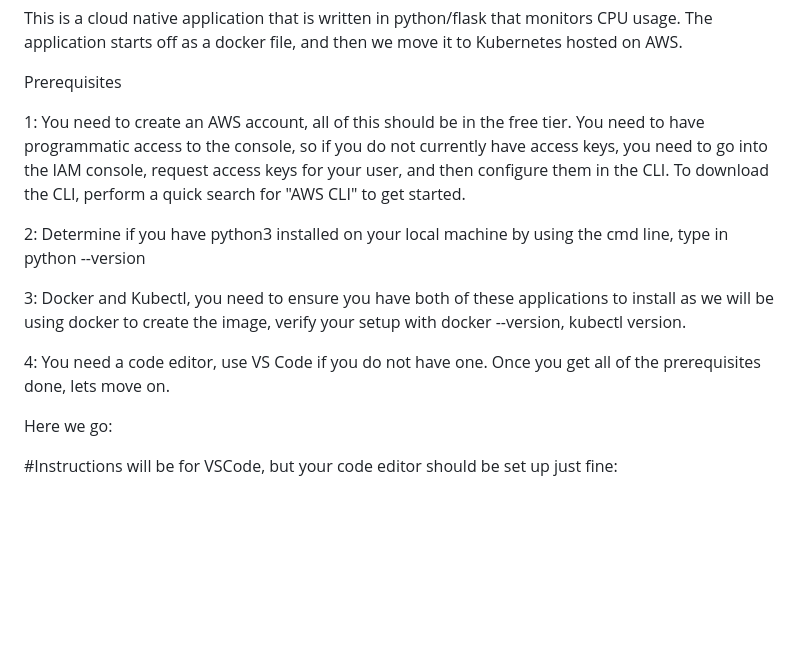
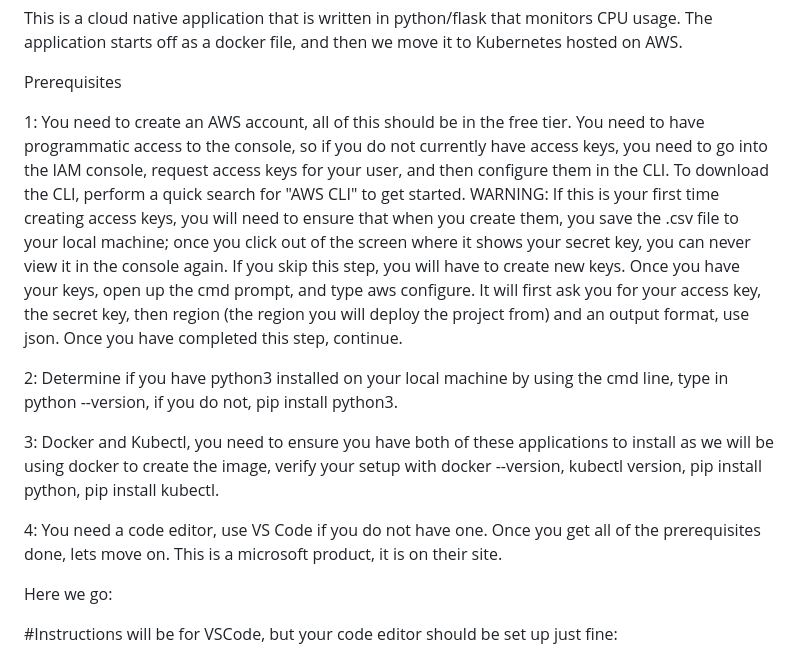
Before and after one commit to dcolanderjr/Cloud-Native-Application, a Markdown page: README.md, the part around one of its changes. GitHub-like rendering; blank space fills up the shorter version.

Commit message:
Update README.md
wip

Signed-off-by: dC <131455625+dcolanderjr@users.noreply.github.com>

```diff
--- a/README.md
+++ b/README.md
@@ -2,13 +2,13 @@ This is a cloud native application that is written in python/flask that monitors
 
 Prerequisites
 
-1: You need to create an AWS account, all of this should be in the free tier. You need to have programmatic access to the console, so if you do not currently have access keys, you need to go into the IAM console, request access keys for your user, and then configure them in the CLI. To download the CLI, perform a quick search for "AWS CLI" to get started.
+1: You need to create an AWS account, all of this should be in the free tier. You need to have programmatic access to the console, so if you do not currently have access keys, you need to go into the IAM console, request access keys for your user, and then configure them in the CLI. To download the CLI, perform a quick search for "AWS CLI" to get started. WARNING: If this is your first time creating access keys, you will need to ensure that when you create them, you save the .csv file to your local machine; once you click out of the screen where it shows your secret key, you can never view it in the console again. If you skip this step, you will have to create new keys. Once you have your keys, open up the cmd prompt, and type aws configure. It will first ask you for your access key, the secret key, then region (the region you will deploy the project from) and an output format, use json. Once you have completed this step, continue.
 
-2: Determine if you have python3 installed on your local machine by using the cmd line, type in python --version
+2: Determine if you have python3 installed on your local machine by using the cmd line, type in python --version, if you do not, pip install python3.
 
-3: Docker and Kubectl, you need to ensure you have both of these applications to install as we will be using docker to create the image, verify your setup with docker --version, kubectl version.
+3: Docker and Kubectl, you need to ensure you have both of these applications to install as we will be using docker to create the image, verify your setup with docker --version, kubectl version, pip install python, pip install kubectl.
 
-4: You need a code editor, use VS Code if you do not have one.  Once you get all of the prerequisites done, lets move on.
+4: You need a code editor, use VS Code if you do not have one.  Once you get all of the prerequisites done, lets move on. This is a microsoft product, it is on their site.
 
 Here we go:
 
```
Also changed, not shown: other parts of README.md (+22 -1 lines).
